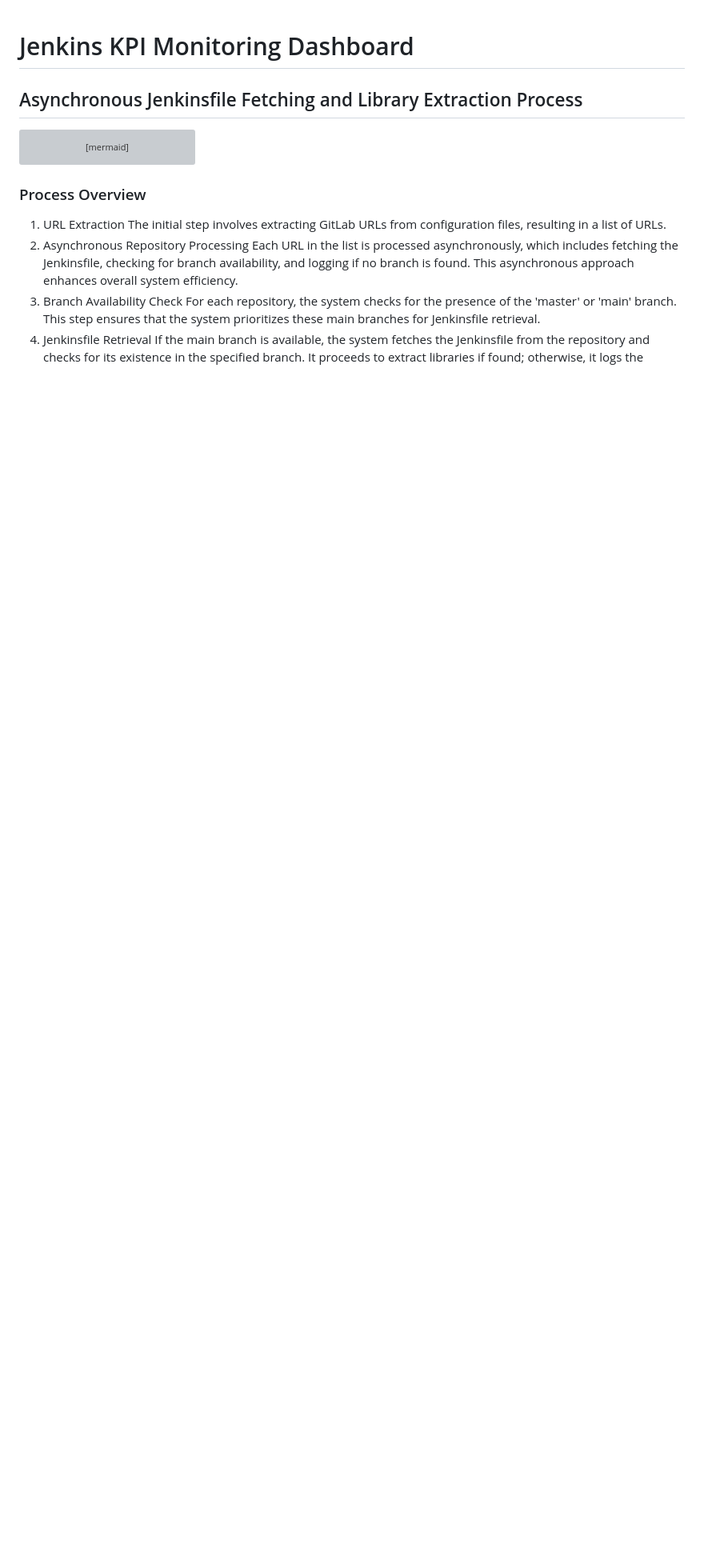
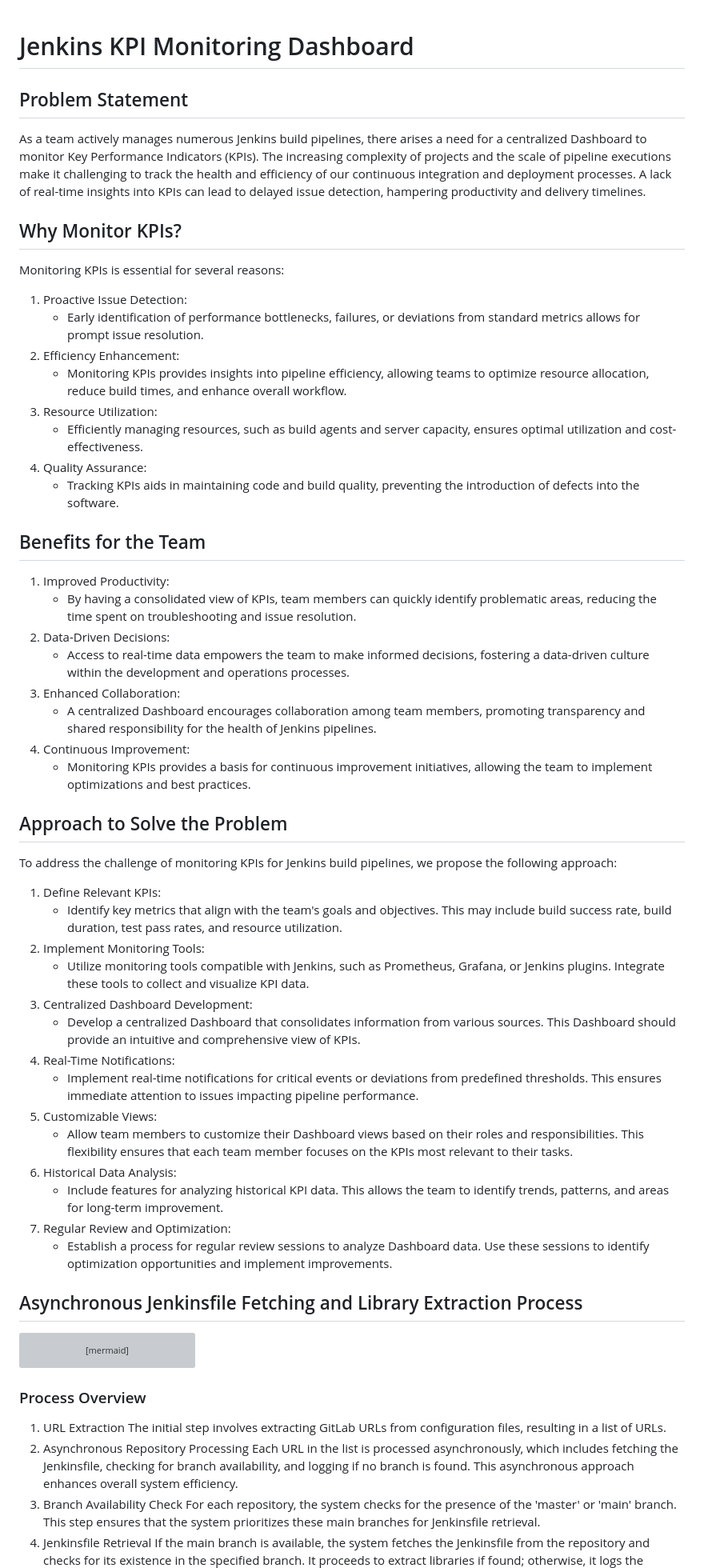
Before and after one commit to amandewatnitrr/jenkins-kpi-dashboard, a Markdown page: README.md, the part around the change. Shown at 80% size. Drawn GitHub-style; blank space fills up the shorter version; grey boxes are pictures that could not be loaded.

```diff
--- a/README.md
+++ b/README.md
@@ -1,4 +1,51 @@
 # Jenkins KPI Monitoring Dashboard
+
+## Problem Statement
+
+As a team actively manages numerous Jenkins build pipelines, there arises a need for a centralized Dashboard to monitor Key Performance Indicators (KPIs). The increasing complexity of projects and the scale of pipeline executions make it challenging to track the health and efficiency of our continuous integration and deployment processes. A lack of real-time insights into KPIs can lead to delayed issue detection, hampering productivity and delivery timelines.
+
+## Why Monitor KPIs?
+
+Monitoring KPIs is essential for several reasons:
+
+1. Proactive Issue Detection:
+   - Early identification of performance bottlenecks, failures, or deviations from standard metrics allows for prompt issue resolution.
+2. Efficiency Enhancement:
+   - Monitoring KPIs provides insights into pipeline efficiency, allowing teams to optimize resource allocation, reduce build times, and enhance overall workflow.
+3. Resource Utilization:
+   - Efficiently managing resources, such as build agents and server capacity, ensures optimal utilization and cost-effectiveness.
+4. Quality Assurance:
+   - Tracking KPIs aids in maintaining code and build quality, preventing the introduction of defects into the software.
+
+## Benefits for the Team
+
+1. Improved Productivity:
+   - By having a consolidated view of KPIs, team members can quickly identify problematic areas, reducing the time spent on troubleshooting and issue resolution.
+2. Data-Driven Decisions:
+   - Access to real-time data empowers the team to make informed decisions, fostering a data-driven culture within the development and operations processes.
+3. Enhanced Collaboration:
+   - A centralized Dashboard encourages collaboration among team members, promoting transparency and shared responsibility for the health of Jenkins pipelines.
+4. Continuous Improvement:
+   - Monitoring KPIs provides a basis for continuous improvement initiatives, allowing the team to implement optimizations and best practices.
+
+## Approach to Solve the Problem
+
+To address the challenge of monitoring KPIs for Jenkins build pipelines, we propose the following approach:
+
+1. Define Relevant KPIs:
+   - Identify key metrics that align with the team's goals and objectives. This may include build success rate, build duration, test pass rates, and resource utilization.
+2. Implement Monitoring Tools:
+   - Utilize monitoring tools compatible with Jenkins, such as Prometheus, Grafana, or Jenkins plugins. Integrate these tools to collect and visualize KPI data.
+3. Centralized Dashboard Development:
+   - Develop a centralized Dashboard that consolidates information from various sources. This Dashboard should provide an intuitive and comprehensive view of KPIs.
+4. Real-Time Notifications:
+   - Implement real-time notifications for critical events or deviations from predefined thresholds. This ensures immediate attention to issues impacting pipeline performance.
+5. Customizable Views:
+   - Allow team members to customize their Dashboard views based on their roles and responsibilities. This flexibility ensures that each team member focuses on the KPIs most relevant to their tasks.
+6. Historical Data Analysis:
+   - Include features for analyzing historical KPI data. This allows the team to identify trends, patterns, and areas for long-term improvement.
+7. Regular Review and Optimization:
+   - Establish a process for regular review sessions to analyze Dashboard data. Use these sessions to identify optimization opportunities and implement improvements.
 
 ## Asynchronous Jenkinsfile Fetching and Library Extraction Process
 
```
